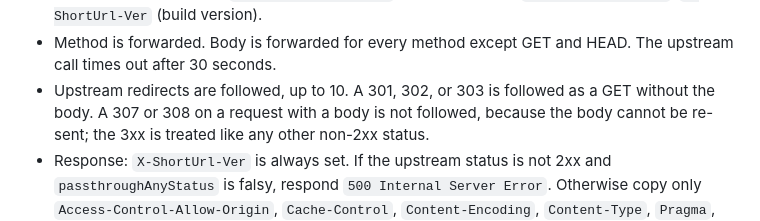
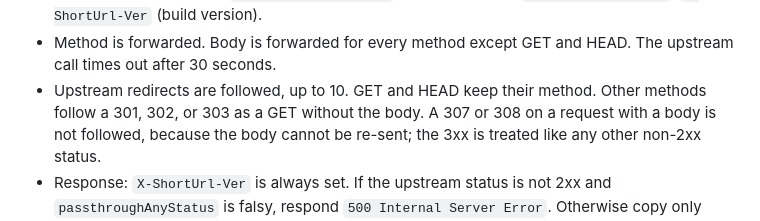
Before and after one commit to scjalliance/shorturl, a Markdown page: docs/behavior.md, the part around the change. Rendered like a GitHub page.

Commit message:
docs: fix rollback traffic pinning and HEAD redirect wording
Co-Authored-By: Claude Opus 5.5 (1M context) <noreply@anthropic.com>
Claude-Session: https://claude.ai/code/session_01F6oDc3EsYXuubKV976rUoS

```diff
--- a/docs/behavior.md
+++ b/docs/behavior.md
@@ -109,8 +109,9 @@ Reverse proxy to `destination`.
   `X-Passthrough-Slug`, `X-ShortUrl-Ver` (build version).
 - Method is forwarded. Body is forwarded for every method except GET and
   HEAD. The upstream call times out after 30 seconds.
-- Upstream redirects are followed, up to 10. A 301, 302, or 303 is
-  followed as a GET without the body. A 307 or 308 on a request with a body
+- Upstream redirects are followed, up to 10. GET and HEAD keep their
+  method. Other methods follow a 301, 302, or 303 as a GET without the
+  body. A 307 or 308 on a request with a body
   is not followed, because the body cannot be re-sent; the 3xx is treated
   like any other non-2xx status.
 - Response: `X-ShortUrl-Ver` is always set. If the upstream status is not
```
Also changed, not shown: 1 other file.
